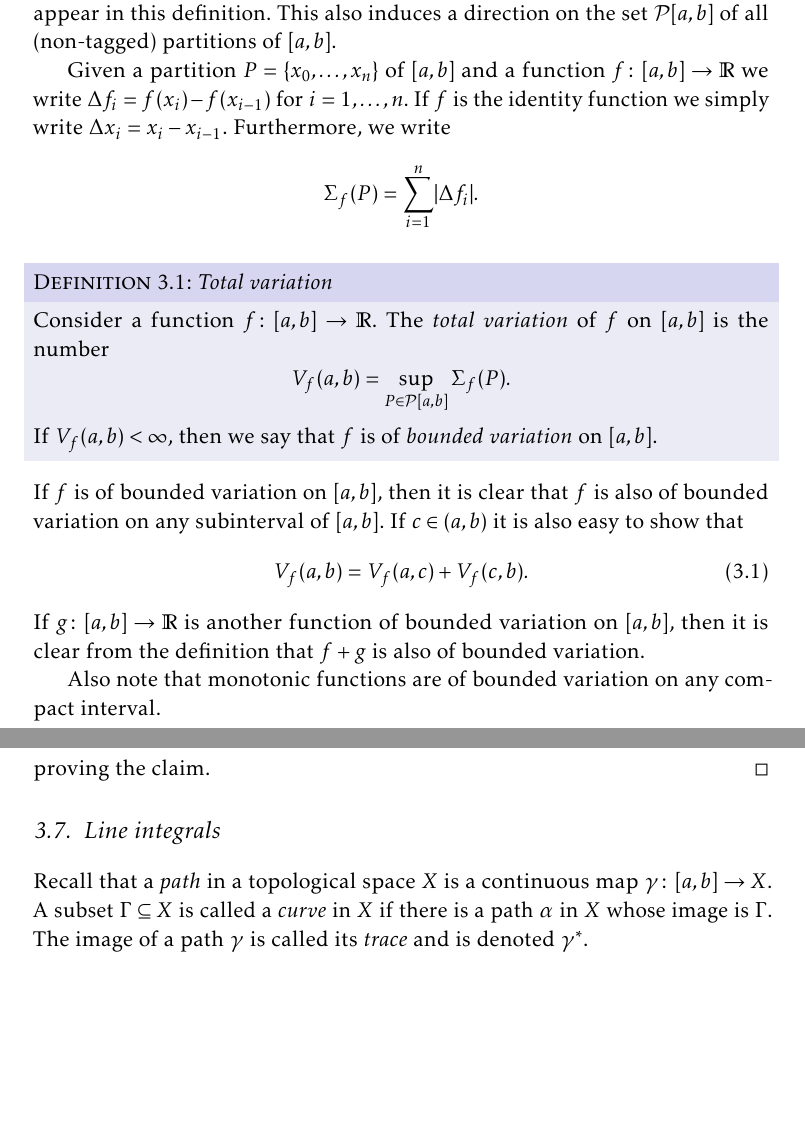
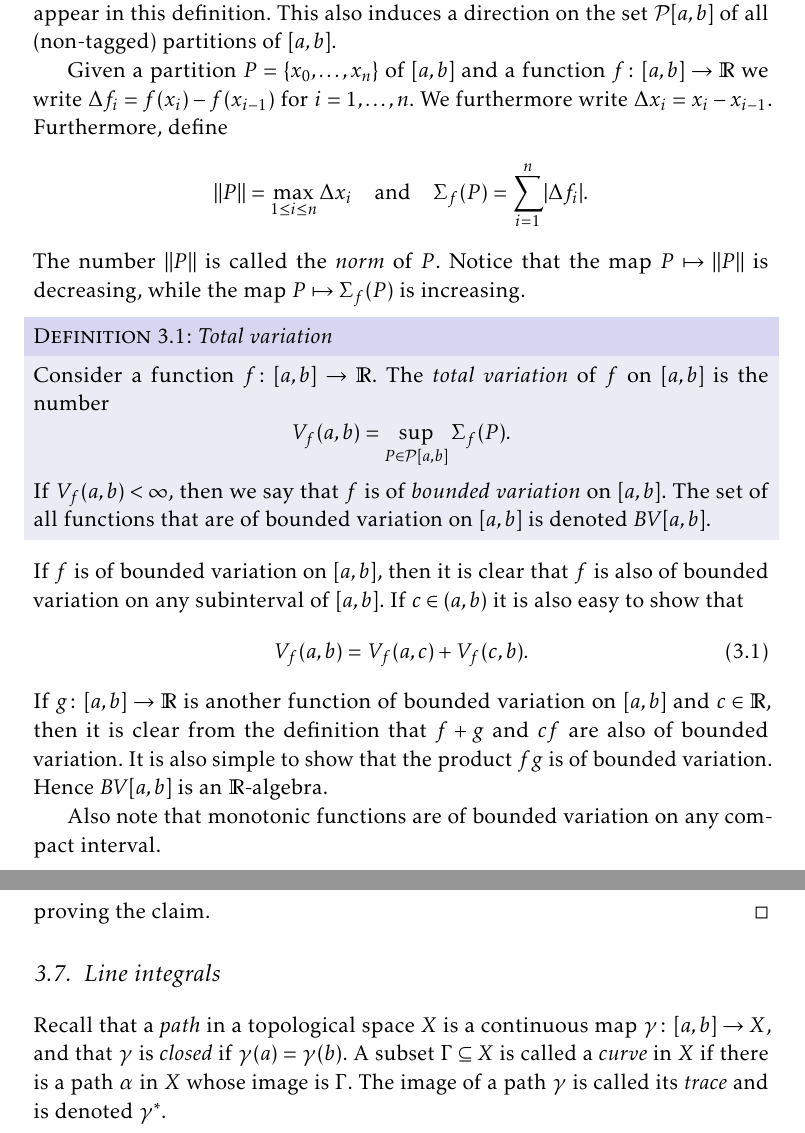
Before and after one commit to dnhansen/math-analysis, a LaTeX thesis (math-analysis.tex): two parts of pages 7 and 18 of 30 before the commit and two parts of pages 7 and 18 of 31 after it, joined at a grey line, cut so that both start at the same text, the shorter picture padded with empty space. The pictures show the PDF file math-analysis.pdf that the author committed with the source.

Commit message:
Small improvements on functions of bounded variation.

```diff
--- a/math-analysis.tex
+++ b/math-analysis.tex
@@ -426,6 +426,8 @@ If $A$ is a subset of a metric space $S$, recall that $A$ is \emph{totally bound
 
 \section{Functions of bounded variation}
 
+\newcommand{\boundedvar}[1]{\mathit{BV}[#1]}
+
 A \emph{partition} of an interval $[a,b]$ is a collection $P = \{x_0, \ldots, x_n \}$ of real numbers such that
 %
 \begin{equation*}
@@ -434,12 +436,17 @@ A \emph{partition} of an interval $[a,b]$ is a collection $P = \{x_0, \ldots, x_
 %
 In turn, a \emph{tagged partition} of $[a,b]$ is a pair $(P,T)$ where $P$ is a partition of $[a,b]$ and $T = \{t_1, \ldots, t_n\}$ is a multiset of numbers such that $t_i \in [x_{i-1}, x_i]$ for all $i = 1, \ldots, n$. Let $\calP'[a,b]$ denote the set of tagged partitions of $[a,b]$. We define a direction on $\calP'[a,b]$ by $(P,T) \preceq (P',T')$ if $P \subseteq P'$. Notice that $T$ and $T'$ do not appear in this definition. This also induces a direction on the set $\calP[a,b]$ of all (non-tagged) partitions of $[a,b]$.
 
-Given a partition $P = \{x_0, \ldots, x_n \}$ of $[a,b]$ and a function $f \colon [a,b] \to \reals$ we write $\Delta f_i = f(x_i) - f(x_{i-1})$ for $i = 1, \ldots, n$. If $f$ is the identity function we simply write $\Delta x_i = x_i - x_{i-1}$. Furthermore, we write
+Given a partition $P = \{x_0, \ldots, x_n \}$ of $[a,b]$ and a function $f \colon [a,b] \to \reals$ we write $\Delta f_i = f(x_i) - f(x_{i-1})$ for $i = 1, \ldots, n$. We furthermore write $\Delta x_i = x_i - x_{i-1}$. Furthermore, define
 %
 \begin{equation*}
+    \norm{P}
+        = \max_{1 \leq i \leq n} \Delta x_i
+    \quad \text{and} \quad
     \Sigma_f(P)
         = \sum_{i=1}^n \abs{\Delta f_i}.
 \end{equation*}
+%
+The number $\norm{P}$ is called the \emph{norm} of $P$. Notice that the map $P \mapsto \norm{P}$ is decreasing, while the map $P \mapsto \Sigma_f(P)$ is increasing.
 
 \begin{definition}[Total variation]
     Consider a function $f \colon [a,b] \to \reals$. The \emph{total variation} of $f$ on $[a,b]$ is the number
@@ -449,7 +456,7 @@ Given a partition $P = \{x_0, \ldots, x_n \}$ of $[a,b]$ and a function $f \colo
             = \sup_{P \in \calP[a,b]} \Sigma_f(P).
     \end{equation*}
     %
-    If $V_f(a,b) < \infty$, then we say that $f$ is of \emph{bounded variation} on $[a,b]$.
+    If $V_f(a,b) < \infty$, then we say that $f$ is of \emph{bounded variation} on $[a,b]$. The set of all functions that are of bounded variation on $[a,b]$ is denoted $\boundedvar{a,b}$.
 \end{definition}
 %
 If $f$ is of bounded variation on $[a,b]$, then it is clear that $f$ is also of bounded variation on any subinterval of $[a,b]$. If $c \in (a,b)$ it is also easy to show that
@@ -460,7 +467,7 @@ If $f$ is of bounded variation on $[a,b]$, then it is clear that $f$ is also of
         = V_f(a,c) + V_f(c,b).
 \end{equation}
 %
-If $g \colon [a,b] \to \reals$ is another function of bounded variation on $[a,b]$, then it is clear from the definition that $f + g$ is also of bounded variation.
+If $g \colon [a,b] \to \reals$ is another function of bounded variation on $[a,b]$ and $c \in \reals$, then it is clear from the definition that $f + g$ and $cf$ are also of bounded variation. It is also simple to show that the product $fg$ is of bounded variation. Hence $\boundedvar{a,b}$ is an $\reals$-algebra.
 
 Also note that monotonic functions are of bounded variation on any compact interval.
 
@@ -1107,7 +1114,7 @@ Since $\alpha = V - (V - \alpha)$ and both $V$ and $V - \alpha$ are increasing,
 \newcommand{\partition}{\mathcal{P}}
 \newcommand{\grad}{\nabla}
 
-\noindent Recall that a \emph{path} in a topological space $X$ is a continuous map $\gamma \colon [a,b] \to X$. A subset $\Gamma \subseteq X$ is called a \emph{curve} in $X$ if there is a path $\alpha$ in $X$ whose image is $\Gamma$. The image of a path $\gamma$ is called its \emph{trace} and is denoted $\gamma^*$.
+\noindent Recall that a \emph{path} in a topological space $X$ is a continuous map $\gamma \colon [a,b] \to X$, and that $\gamma$ is \emph{closed} if $\gamma(a) = \gamma(b)$. A subset $\Gamma \subseteq X$ is called a \emph{curve} in $X$ if there is a path $\alpha$ in $X$ whose image is $\Gamma$. The image of a path $\gamma$ is called its \emph{trace} and is denoted $\gamma^*$.
 
 \begin{definition}[Equivalence of paths]
 	Let $\alpha \colon [a,b] \to X$ and $\beta \colon [c,d] \to X$ be paths in a topological space $X$. If there is an increasing homeomorphism $\phi \colon [c,d] \to [a,b]$ such that $\beta = \alpha \circ \phi$, then $\alpha$ and $\beta$ are said to be \emph{properly equivalent}.
```
Also changed, not shown: math-analysis.pdf, math-analysis.tex (4 more changed lines).
